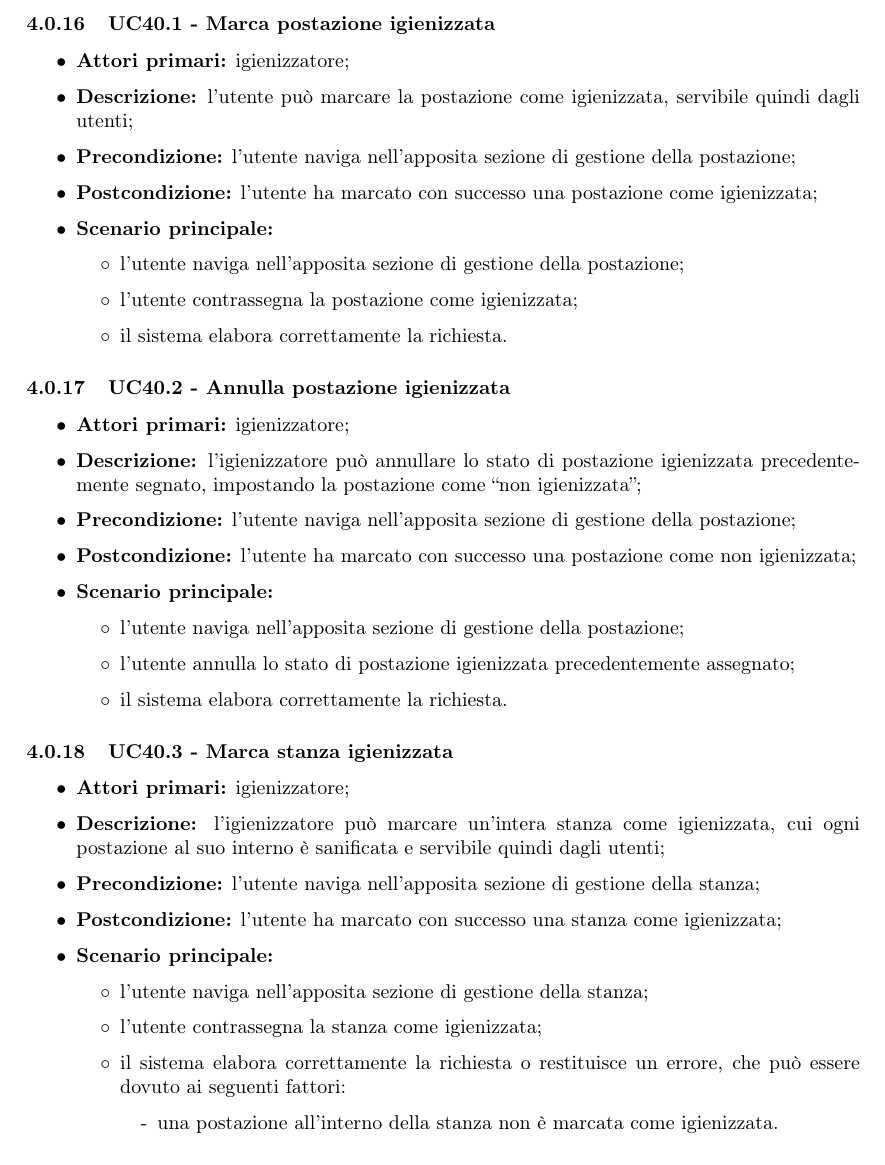
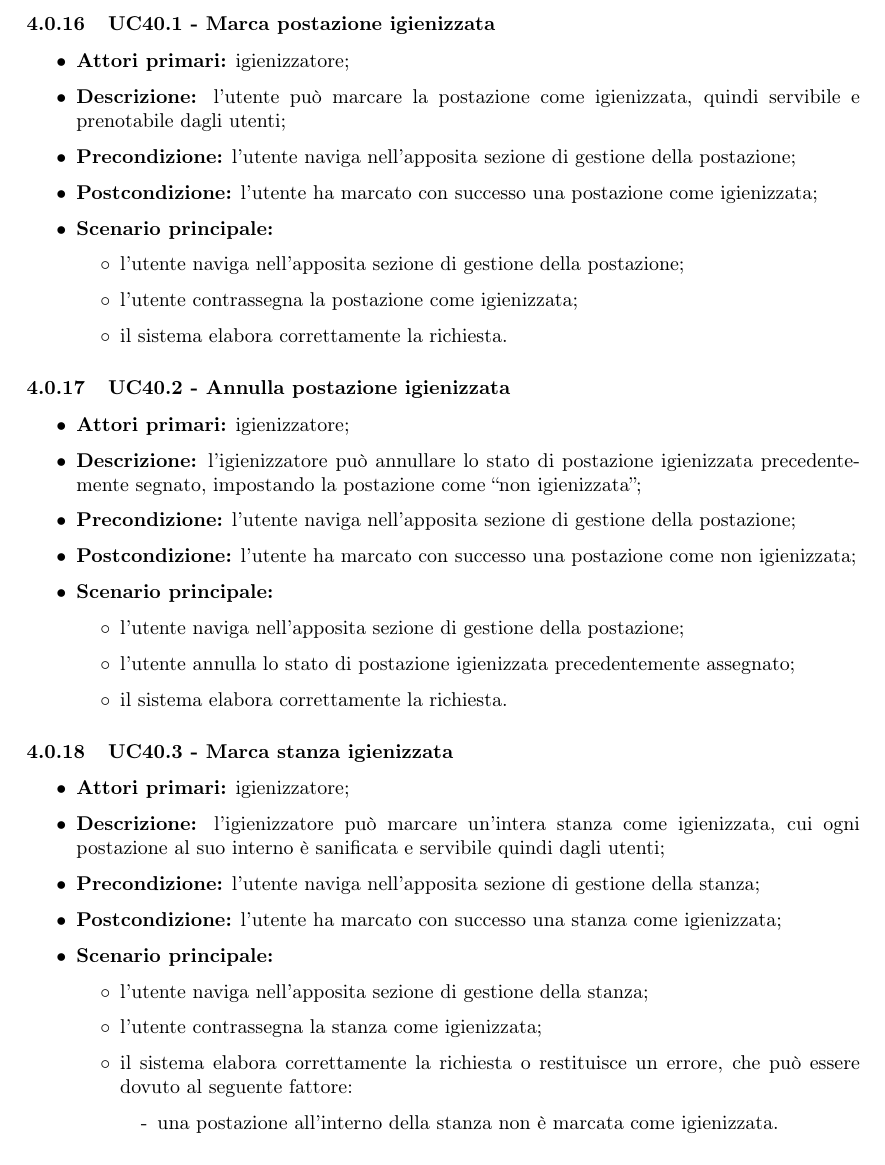
Before and after one commit to Sweleven/Documents, a LaTeX document (DocumentiEsterni/AnalisiDeiRequisiti/main.tex, which reads DocumentiEsterni/AnalisiDeiRequisiti/src/CasiDUso/src/UC40.tex): part of page 16 of 19, cut so that both start at the same text. Compiled offline with pdfLaTeX.

Commit message:
Minor changes UC
Risolti problemi di punteggiatura e layout

```diff
--- a/DocumentiEsterni/AnalisiDeiRequisiti/src/CasiDUso/src/UC40.tex
+++ b/DocumentiEsterni/AnalisiDeiRequisiti/src/CasiDUso/src/UC40.tex
@@ -24,7 +24,7 @@ Il presente diagramma vuole riassumere la possibilità di igienizzazione delle p
 
 \begin{itemize}
 \item \textbf{Attori primari:} igienizzatore;
-\item \textbf{Descrizione:} l'utente può marcare la postazione come igienizzata, servibile quindi dagli utenti;
+\item \textbf{Descrizione:} l'utente può marcare la postazione come igienizzata, quindi servibile e prenotabile dagli utenti;
 \item \textbf{Precondizione:} l'utente naviga nell’apposita sezione di gestione della postazione;
 \item \textbf{Postcondizione:} l’utente ha marcato con successo una postazione come igienizzata;
 \item \textbf{Scenario principale:}
@@ -61,7 +61,7 @@ Il presente diagramma vuole riassumere la possibilità di igienizzazione delle p
 	\begin{itemize}
 		\item l’utente naviga nell’apposita sezione di gestione della stanza;
 		\item l'utente contrassegna la stanza come igienizzata;
-		\item il sistema elabora correttamente la richiesta o restituisce un errore, che può essere dovuto ai seguenti fattori:
+		\item il sistema elabora correttamente la richiesta o restituisce un errore, che può essere dovuto al seguente fattore:
 			\begin {itemize}
 				\item una postazione all’interno della stanza non è marcata come igienizzata.
 			\end{itemize}
```
Also changed, not shown: DocumentiEsterni/AnalisiDeiRequisiti/src/CasiDUso/src/UC11.tex (+2 -2 lines), DocumentiEsterni/AnalisiDeiRequisiti/src/CasiDUso/src/UC5.tex (+1 -1 lines), DocumentiEsterni/AnalisiDeiRequisiti/src/CasiDUso/src/UC40.tex (2 more changed lines).
